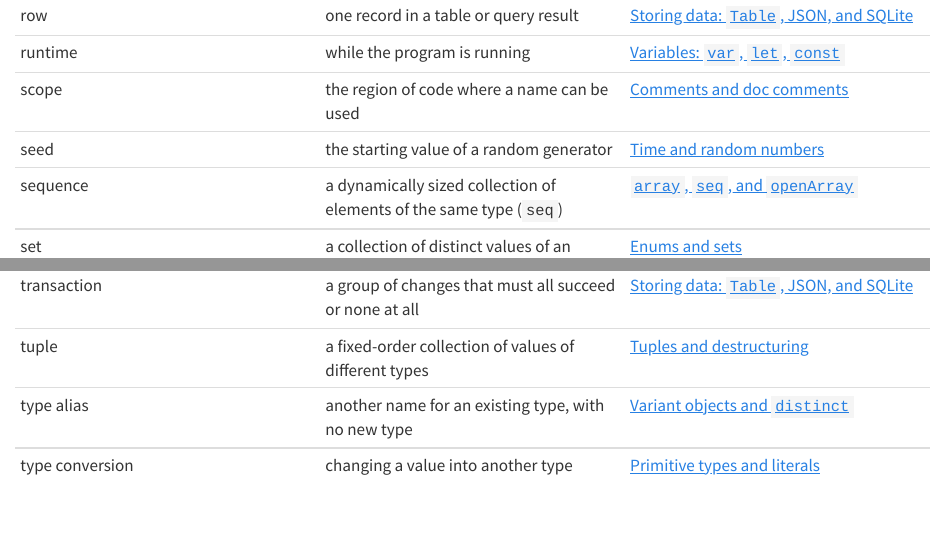
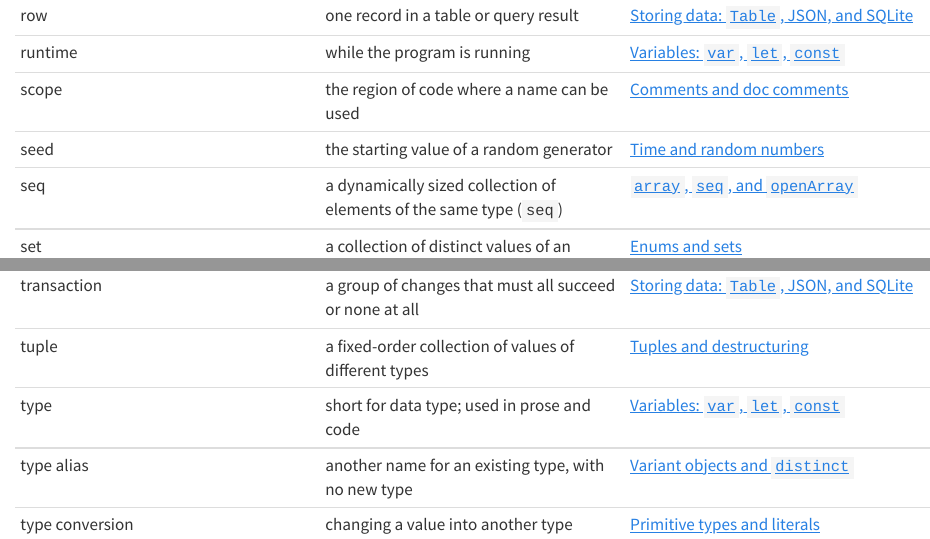
Before and after one commit to nferdazel/nim-id, a Quarto document (books/en/appendix/glossary.qmd): the page in a window 1100 px wide, from 6070 px down, and a second part further down, joined at a grey line. Rendered offline with R 4.5, knitr and Pandoc in place of Quarto, with nearby package versions.

Commit message:
docs(style): write down the twelve terminology decisions
The consultant's list is now binding text: predicate-only English verbs with
one verb per action, italics limited to glossary terms (capitalised at the
start of a sentence), italic and never bold in headings, seq instead of
sequence, type as the sanctioned short form, error message for compiler
output, print for program output, English labels inside code, italic standard
library, and Indonesian numbers in prose with source format inside code.

The glossary gains the type row, spells the seq English column the way the
code does, and bans compiler message.

```diff
--- a/books/en/appendix/glossary.qmd
+++ b/books/en/appendix/glossary.qmd
@@ -120,7 +120,7 @@
 | runtime | while the program is running | [Variables: `var`, `let`, `const`](../chapters/variables.qmd) |
 | scope | the region of code where a name can be used | [Comments and doc comments](../chapters/comments.qmd) |
 | seed | the starting value of a random generator | [Time and random numbers](../chapters/times-and-random.qmd) |
-| sequence | a dynamically sized collection of elements of the same type (`seq`) | [`array`, `seq`, and `openArray`](../chapters/collections.qmd) |
+| seq | a dynamically sized collection of elements of the same type (`seq`) | [`array`, `seq`, and `openArray`](../chapters/collections.qmd) |
 | set | a collection of distinct values of an ordinal type (`set[Color]`) | [Enums and sets](../chapters/enums-and-sets.qmd) |
 | short-circuit evaluation | `and`/`or` stop as soon as the result is settled | [Arithmetic, comparison, and logic operators](../chapters/operators.qmd) |
 | side effect | a change beyond the return value (`echo`, writing a file, mutating a `var`) | [Procedures, parameters, and return values](../chapters/procedures.qmd) |
@@ -139,6 +139,7 @@
 | timestamp | seconds since 1970 | [Time and random numbers](../chapters/times-and-random.qmd) |
 | transaction | a group of changes that must all succeed or none at all | [Storing data: `Table`, JSON, and SQLite](../chapters/database.qmd) |
 | tuple | a fixed-order collection of values of different types | [Tuples and destructuring](../chapters/tuples.qmd) |
+| type | short for data type; used in prose and code | [Variables: `var`, `let`, `const`](../chapters/variables.qmd) |
 | type alias | another name for an existing type, with no new type | [Variant objects and `distinct`](../chapters/variants-and-distinct.qmd) |
 | type conversion | changing a value into another type (`int()`, `float()`, `$`) | [Primitive types and literals](../chapters/primitive-types.qmd) |
 | typedesc | a type as a value, used for type-based overloading | [Generics: types and procedures](../chapters/generics.qmd) |
```
Also changed, not shown: books/id/appendix/glossary.qmd (+1 -0 lines), README.md, docs/glossary.md, docs/writing-guide.md.
